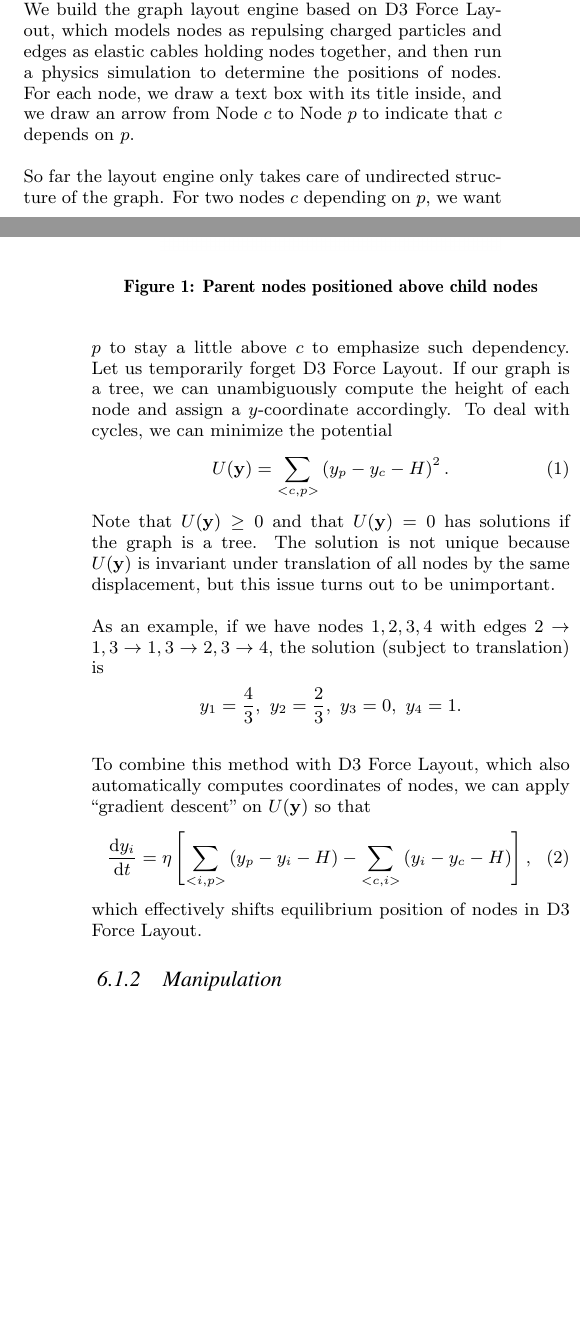
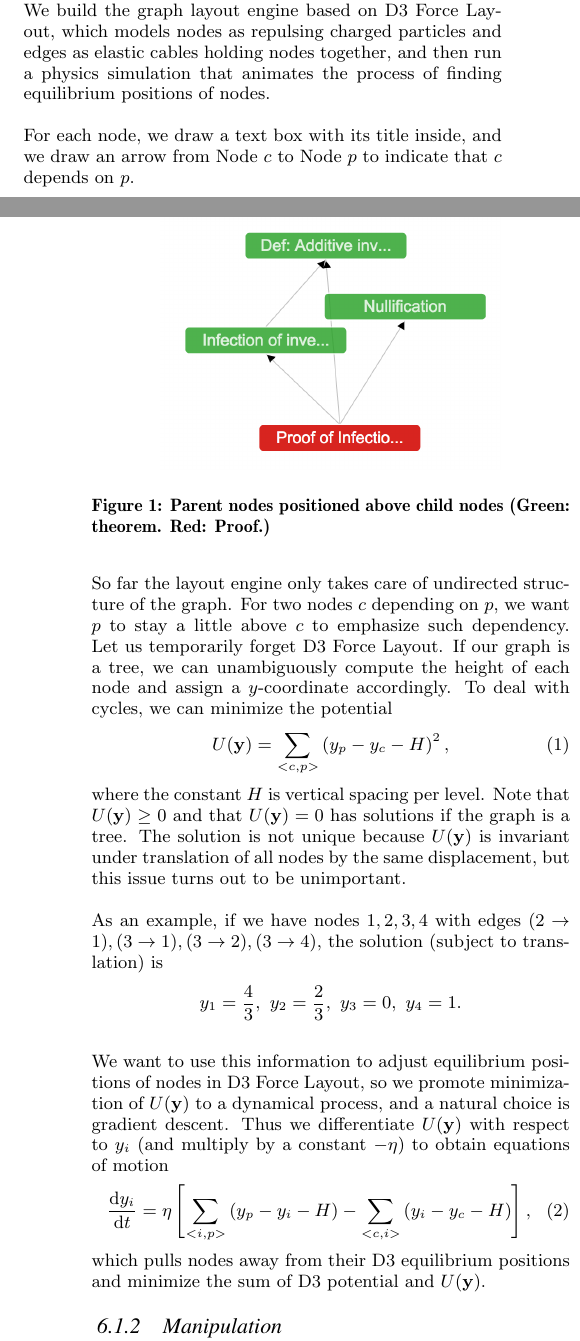
Before and after one commit to th0114nd/socialmath, a LaTeX paper (doc/writeup/socialmath.tex): two parts of the columns of pages 3 and 4 of 7, joined at a grey line, cut so that both start at the same text, the shorter picture padded with empty space. Compiled offline with pdfLaTeX.

Commit message:
say more about layout algorithm

```diff
--- a/doc/writeup/socialmath.tex
+++ b/doc/writeup/socialmath.tex
@@ -182,11 +182,12 @@ seen in a graphical format upon request.
 \begin{figure}[h!]
 \centering
 \includegraphics[width=6cm]{layout_1.png}
-\caption{Parent nodes positioned above child nodes}
+\caption{Parent nodes positioned above child nodes (Green: theorem. Red: Proof.)}
 \end{figure}
 We build the graph layout engine based on D3 Force Layout,
 which models nodes as repulsing charged particles and edges as elastic cables holding nodes together,
-and then run a physics simulation to determine the positions of nodes.
+and then run a physics simulation that animates the process of finding equilibrium positions of nodes.
+
 For each node, we draw a text box with its title inside,
 and we draw an arrow from Node $c$ to Node $p$ to indicate that $c$ depends on $p$.
 
@@ -197,27 +198,29 @@ If our graph is a tree, we can unambiguously compute the height of each node and
 To deal with cycles,
 we can minimize the potential
 \begin{equation}
-U(\mathbf{y}) = \sum_{<c,p>}\left(y_p-y_c-H\right)^2.
+U(\mathbf{y}) = \sum_{<c,p>}\left(y_p-y_c-H\right)^2,
 \end{equation}
+where the constant $H$ is vertical spacing per level.
 Note that $U(\mathbf{y})\geq0$ and that $U(\mathbf{y})=0$ has solutions if the graph is a tree.
 The solution is not unique because $U(\mathbf{y})$ is invariant under translation of all nodes by the same displacement,
 but this issue turns out to be unimportant.
 
 As an example, if we have nodes $1,2,3,4$ with edges
-$2 \rightarrow 1, 3 \rightarrow 1, 3 \rightarrow 2, 3 \rightarrow 4$,
+$(2 \rightarrow 1), (3 \rightarrow 1), (3 \rightarrow 2), (3 \rightarrow 4)$,
 the solution (subject to translation) is
 $$y_1=\frac43,~y_2=\frac23,~y_3=0,~y_4=1.$$
 
-To combine this method with D3 Force Layout,
-which also automatically computes coordinates of nodes,
-we can apply ``gradient descent'' on $U(\mathbf{y})$ so that
+We want to use this information to adjust equilibrium positions of nodes in D3 Force Layout,
+so we promote minimization of $U(\mathbf{y})$ to a dynamical process,
+and a natural choice is gradient descent.
+Thus we differentiate $U(\mathbf{y})$ with respect to $y_i$ (and multiply by a constant $-\eta$) to obtain equations of motion
 \begin{equation}
 \frac{\mathrm{d}y_i}{\mathrm{d}t} = \eta
 \left[
 \sum_{<i,p>}\left(y_p-y_i-H\right)
 -\sum_{<c,i>}\left(y_i-y_c-H\right)\right],
 \end{equation}
-which effectively shifts equilibrium position of nodes in D3 Force Layout.
+which pulls nodes away from their D3 equilibrium positions and minimize the sum of D3 potential and $U(\mathbf{y})$.
 
 \subsubsection{Manipulation}
 \begin{figure}[h!]
```
Also changed, not shown: doc/writeup/toolbar1.png (added), doc/writeup/socialmath.tex (12 more changed lines).
